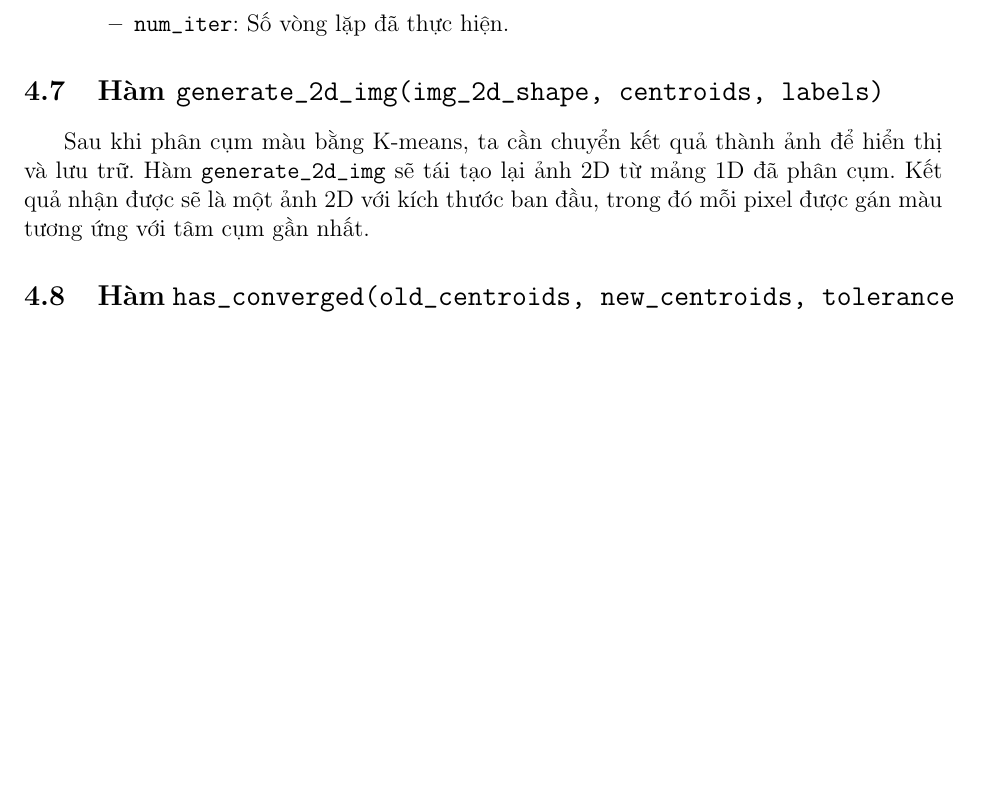
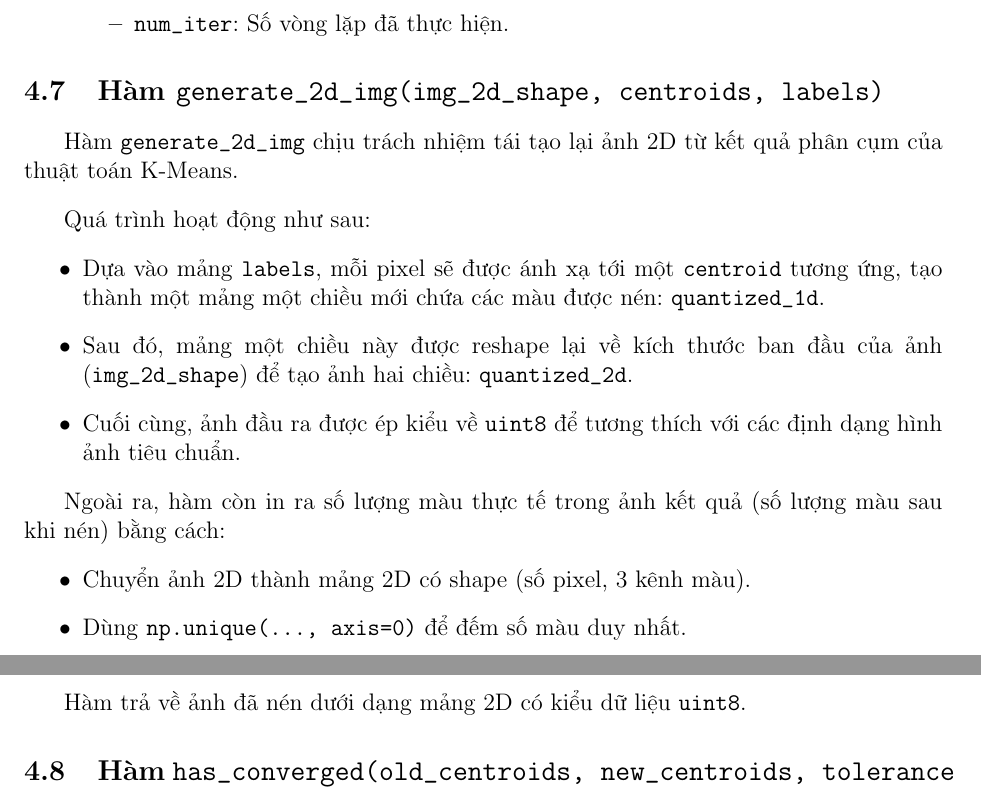
Before and after one commit to KhoaNguyen-HCMUS/color-compression, a LaTeX document (report/tex/main.tex, which reads report/tex/content/prototype.tex): part of page 10 of 19 before the commit and two parts of pages 10 and 11 of 19 after it, the two joined at a grey line, cut so that both start at the same text, the shorter picture padded with empty space. Compiled offline with pdfLaTeX.

Commit message:
docs: 📖 update report

```diff
--- a/report/tex/content/prototype.tex
+++ b/report/tex/content/prototype.tex
@@ -84,7 +84,23 @@ Vòng lặp chính của thuật toán K-Means sẽ lặp lại tối đa \textt
 
 \subsection{Hàm \texttt{generate\_2d\_img(img\_2d\_shape, centroids, labels)}}
 
-Sau khi phân cụm màu bằng K-means, ta cần chuyển kết quả thành ảnh để hiển thị và lưu trữ. Hàm \texttt{generate\_2d\_img} sẽ tái tạo lại ảnh 2D từ mảng 1D đã phân cụm. Kết quả nhận được sẽ là một ảnh 2D với kích thước ban đầu, trong đó mỗi pixel được gán màu tương ứng với tâm cụm gần nhất.
+Hàm \texttt{generate\_2d\_img} chịu trách nhiệm tái tạo lại ảnh 2D từ kết quả phân cụm của thuật toán K-Means.
+
+Quá trình hoạt động như sau:
+
+\begin{itemize}
+  \item Dựa vào mảng \texttt{labels}, mỗi pixel sẽ được ánh xạ tới một \texttt{centroid} tương ứng, tạo thành một mảng một chiều mới chứa các màu được nén: \texttt{quantized\_1d}.
+  \item Sau đó, mảng một chiều này được reshape lại về kích thước ban đầu của ảnh (\texttt{img\_2d\_shape}) để tạo ảnh hai chiều: \texttt{quantized\_2d}.
+  \item Cuối cùng, ảnh đầu ra được ép kiểu về \texttt{uint8} để tương thích với các định dạng hình ảnh tiêu chuẩn.
+\end{itemize}
+
+Ngoài ra, hàm còn in ra số lượng màu thực tế trong ảnh kết quả (số lượng màu sau khi nén) bằng cách:
+\begin{itemize}
+  \item Chuyển ảnh 2D thành mảng 2D có shape (số pixel, 3 kênh màu).
+  \item Dùng \texttt{np.unique(..., axis=0)} để đếm số màu duy nhất.
+\end{itemize}
+
+Hàm trả về ảnh đã nén dưới dạng mảng 2D có kiểu dữ liệu \texttt{uint8}.
 
 \subsection{Hàm \texttt{has\_converged(old\_centroids, new\_centroids, tolerance = 0.001)}}
 
```
